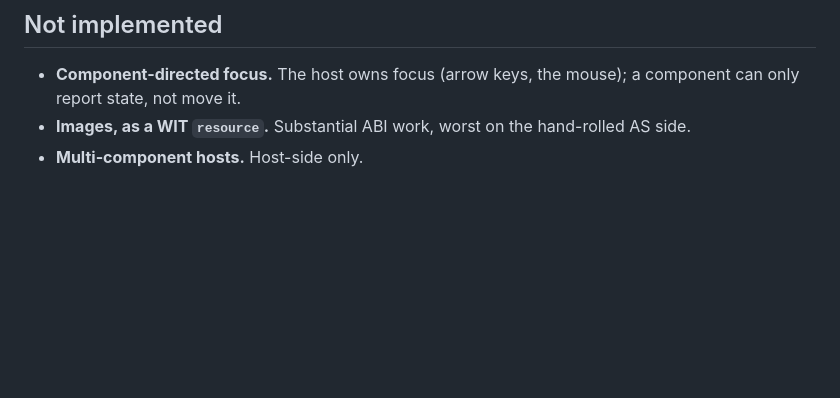
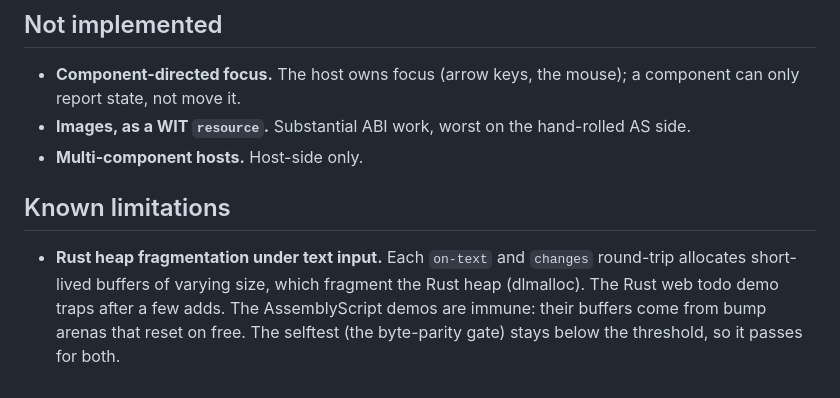
Before and after one commit to mikestaas/waui, a Markdown page: README.md, the part around the change. Drawn GitHub-style; blank space fills up the shorter version.

Commit message:
README: note the Rust heap fragmentation under text input
The Rust web todo demo traps after a few adds (dlmalloc fragments on
the varying-size on-text/changes buffers); the AS demos are immune.
Recorded under Known limitations so it can be fixed later.

```diff
--- a/README.md
+++ b/README.md
@@ -159,3 +159,12 @@ it runs from disk with no server and no network.
 - **Images, as a WIT `resource`.** Substantial ABI work, worst on the
   hand-rolled AS side.
 - **Multi-component hosts.** Host-side only.
+
+## Known limitations
+
+- **Rust heap fragmentation under text input.** Each `on-text` and `changes`
+  round-trip allocates short-lived buffers of varying size, which fragment
+  the Rust heap (dlmalloc). The Rust web todo demo traps after a few adds.
+  The AssemblyScript demos are immune: their buffers come from bump arenas
+  that reset on free. The selftest (the byte-parity gate) stays below the
+  threshold, so it passes for both.
```
